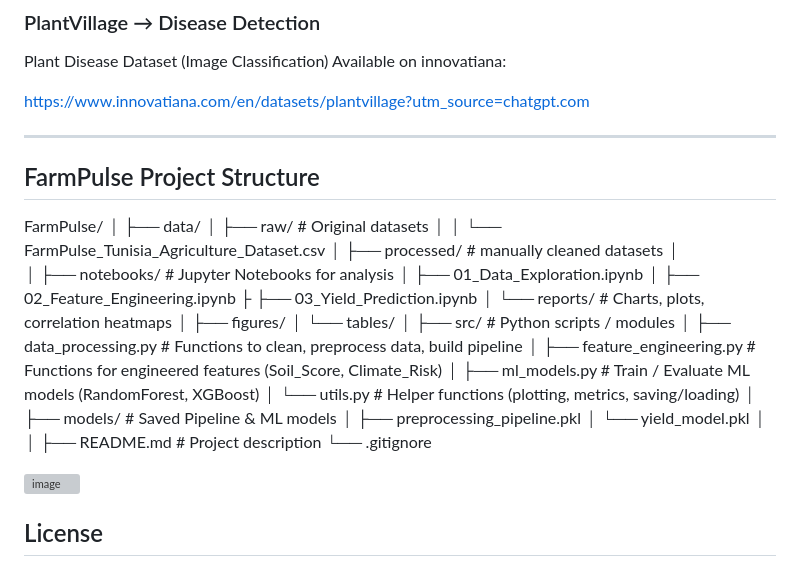
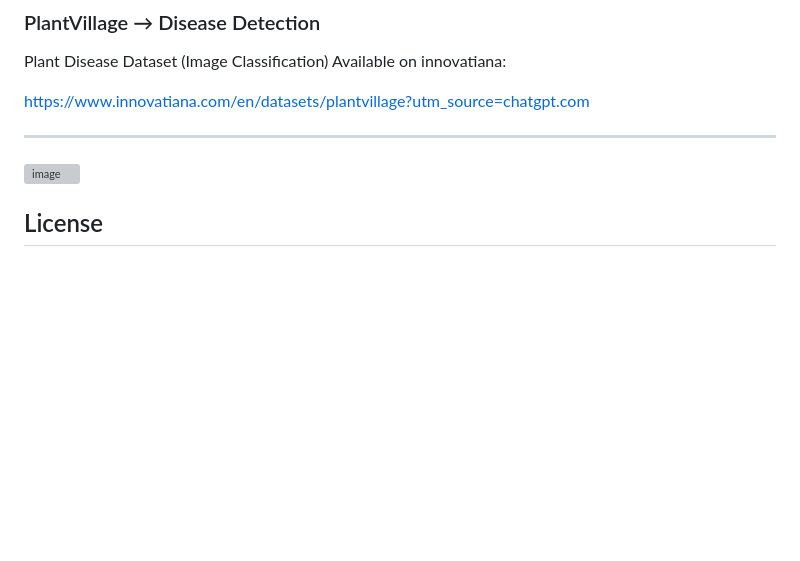
Before and after one commit to syrinehamdouni/FarmPulse-Smart-Agriculture-App, a Markdown page: README.md, the part around the change. Rendered like a GitHub page; blank space fills up the shorter version; grey boxes are pictures that could not be loaded.

Commit message:
Remove FarmPulse Project Structure section
Removed project structure section from README.md.

```diff
--- a/README.md
+++ b/README.md
@@ -89,39 +89,6 @@ https://www.innovatiana.com/en/datasets/plantvillage?utm_source=chatgpt.com
 
 ---
 
-## FarmPulse Project Structure
-
-FarmPulse/
-│
-├── data/
-│   ├── raw/                     # Original datasets
-│   │   └── FarmPulse_Tunisia_Agriculture_Dataset.csv
-│   ├── processed/               # manually cleaned datasets
-│
-│
-├── notebooks/                   # Jupyter Notebooks for analysis
-│   ├── 01_Data_Exploration.ipynb
-│   ├── 02_Feature_Engineering.ipynb
-├   ├── 03_Yield_Prediction.ipynb
-│   └── reports/                     # Charts, plots, correlation heatmaps
-│       ├── figures/
-│       └── tables/
-│
-├── src/                         # Python scripts / modules
-│   ├── data_processing.py       # Functions to clean, preprocess data, build pipeline
-│   ├── feature_engineering.py   # Functions for engineered features (Soil_Score, Climate_Risk)
-│   ├── ml_models.py             # Train / Evaluate ML models (RandomForest, XGBoost)
-│   └── utils.py                 # Helper functions (plotting, metrics, saving/loading)
-│
-├── models/                      # Saved Pipeline & ML models
-│   ├── preprocessing_pipeline.pkl
-│   └── yield_model.pkl
-│
-│
-├── README.md                    # Project description
-└── .gitignore
-
-
 
 
 
```
